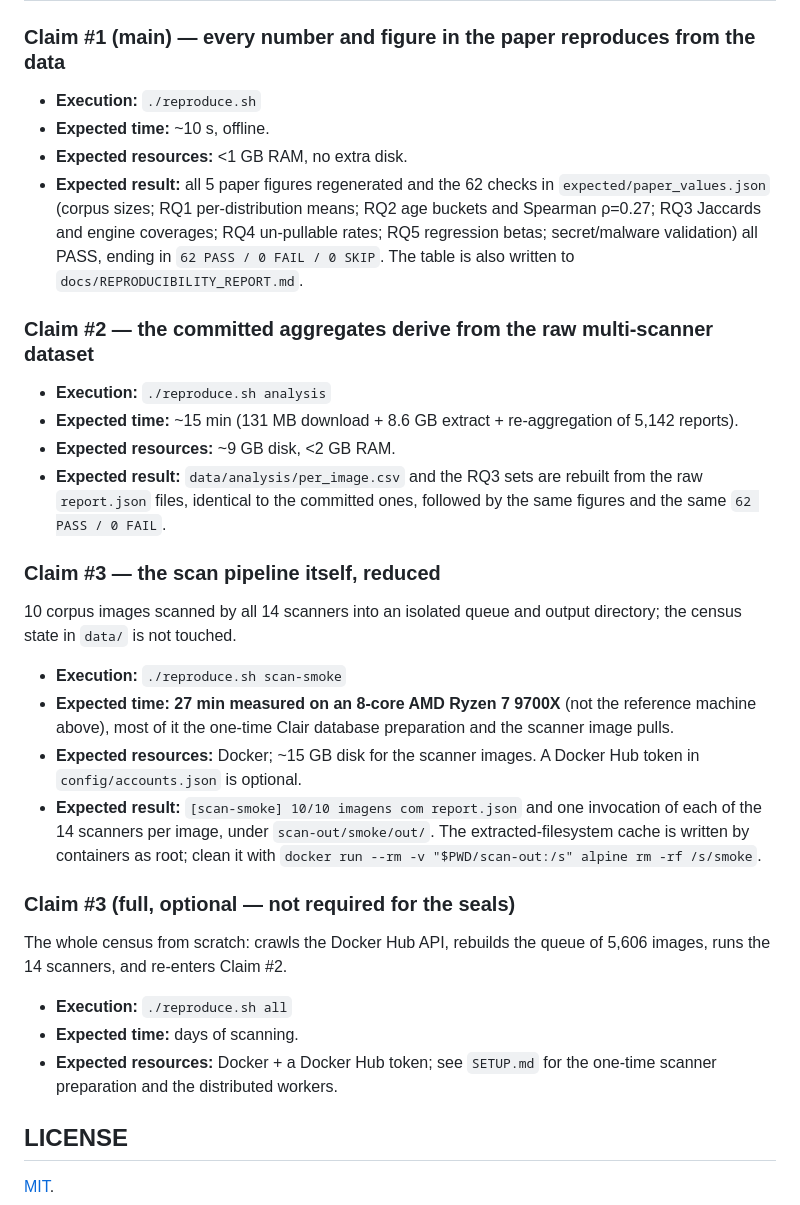
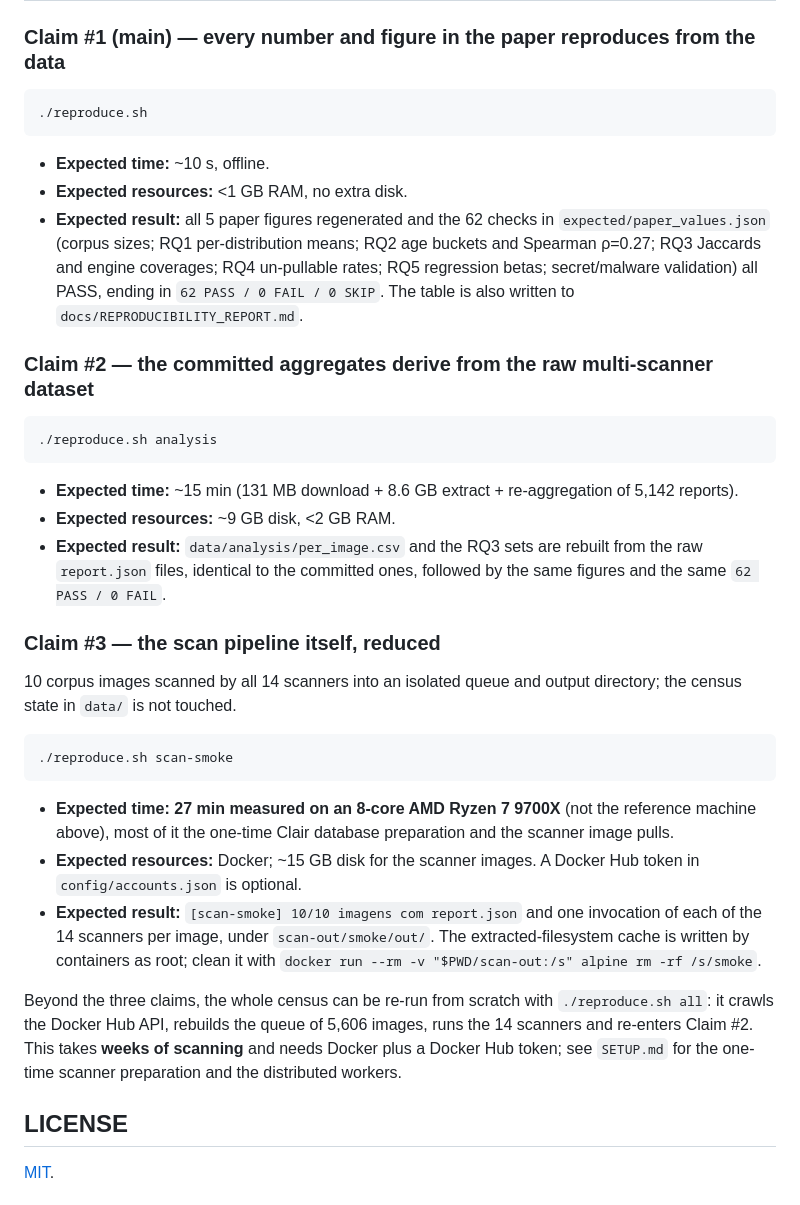
Before and after one commit to ChimangoScan/os-census, a Markdown page: README.md, the part around the change. GitHub-like rendering.

Commit message:
README: fenced code blocks for reviewer commands; full census as a closing note

````diff
--- a/README.md
+++ b/README.md
@@ -122,7 +122,10 @@ final line `**62 PASS / 0 FAIL / 0 SKIP**` (exit code 0). Figures land in
 
 ### Claim #1 (main) — every number and figure in the paper reproduces from the data
 
-- **Execution:** `./reproduce.sh`
+```bash
+./reproduce.sh
+```
+
 - **Expected time:** ~10 s, offline.
 - **Expected resources:** <1 GB RAM, no extra disk.
 - **Expected result:** all 5 paper figures regenerated and the 62 checks in
@@ -134,7 +137,10 @@ final line `**62 PASS / 0 FAIL / 0 SKIP**` (exit code 0). Figures land in
 
 ### Claim #2 — the committed aggregates derive from the raw multi-scanner dataset
 
-- **Execution:** `./reproduce.sh analysis`
+```bash
+./reproduce.sh analysis
+```
+
 - **Expected time:** ~15 min (131 MB download + 8.6 GB extract + re-aggregation
   of 5,142 reports).
 - **Expected resources:** ~9 GB disk, <2 GB RAM.
@@ -147,7 +153,10 @@ final line `**62 PASS / 0 FAIL / 0 SKIP**` (exit code 0). Figures land in
 10 corpus images scanned by all 14 scanners into an isolated queue and output
 directory; the census state in `data/` is not touched.
 
-- **Execution:** `./reproduce.sh scan-smoke`
+```bash
+./reproduce.sh scan-smoke
+```
+
 - **Expected time:** **27 min measured on an 8-core AMD Ryzen 7 9700X** (not
   the reference machine above), most of it the one-time Clair database
   preparation and the scanner image pulls.
@@ -158,15 +167,11 @@ directory; the census state in `data/` is not touched.
   The extracted-filesystem cache is written by containers as root; clean it
   with `docker run --rm -v "$PWD/scan-out:/s" alpine rm -rf /s/smoke`.
 
-### Claim #3 (full, optional — not required for the seals)
-
-The whole census from scratch: crawls the Docker Hub API, rebuilds the queue of
-5,606 images, runs the 14 scanners, and re-enters Claim #2.
-
-- **Execution:** `./reproduce.sh all`
-- **Expected time:** days of scanning.
-- **Expected resources:** Docker + a Docker Hub token; see `SETUP.md` for the
-  one-time scanner preparation and the distributed workers.
+Beyond the three claims, the whole census can be re-run from scratch with
+`./reproduce.sh all`: it crawls the Docker Hub API, rebuilds the queue of 5,606
+images, runs the 14 scanners and re-enters Claim #2. This takes **weeks of
+scanning** and needs Docker plus a Docker Hub token; see `SETUP.md` for the
+one-time scanner preparation and the distributed workers.
 
 ## LICENSE
 
````
